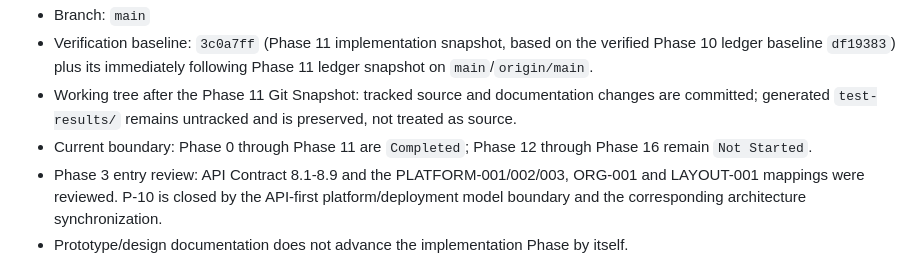
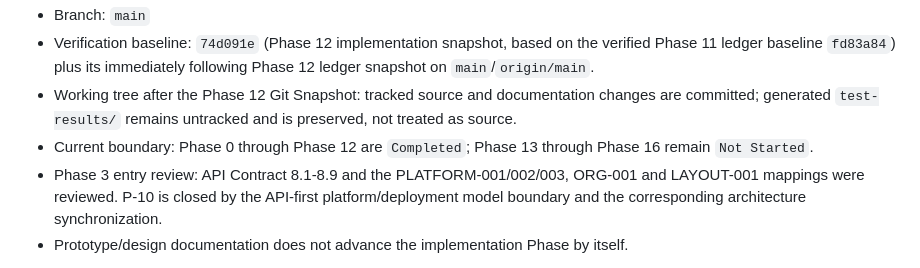
Before and after one commit to Friesmatcha/Contract, a Markdown page: docs/phase-status.md, the part around one of its changes. GitHub-like rendering.

Commit message:
docs(phase): record Phase 12 snapshot

```diff
--- a/docs/phase-status.md
+++ b/docs/phase-status.md
@@ -18,7 +18,7 @@
 - Branch: `main`
-- Verification baseline: `3c0a7ff` (Phase 11 implementation snapshot, based on the verified Phase 10 ledger baseline `df19383`) plus its immediately following Phase 11 ledger snapshot on `main`/`origin/main`.
-- Working tree after the Phase 11 Git Snapshot: tracked source and documentation changes are committed; generated `test-results/` remains untracked and is preserved, not treated as source.
-- Current boundary: Phase 0 through Phase 11 are `Completed`; Phase 12 through Phase 16 remain `Not Started`.
+- Verification baseline: `74d091e` (Phase 12 implementation snapshot, based on the verified Phase 11 ledger baseline `fd83a84`) plus its immediately following Phase 12 ledger snapshot on `main`/`origin/main`.
+- Working tree after the Phase 12 Git Snapshot: tracked source and documentation changes are committed; generated `test-results/` remains untracked and is preserved, not treated as source.
+- Current boundary: Phase 0 through Phase 12 are `Completed`; Phase 13 through Phase 16 remain `Not Started`.
 - Phase 3 entry review: API Contract 8.1-8.9 and the PLATFORM-001/002/003, ORG-001 and LAYOUT-001 mappings were reviewed. P-10 is closed by the API-first platform/deployment model boundary and the corresponding architecture synchronization.
 - Prototype/design documentation does not advance the implementation Phase by itself.
 
```
Also changed, not shown: other parts of docs/phase-status.md (+21 -3 lines).
